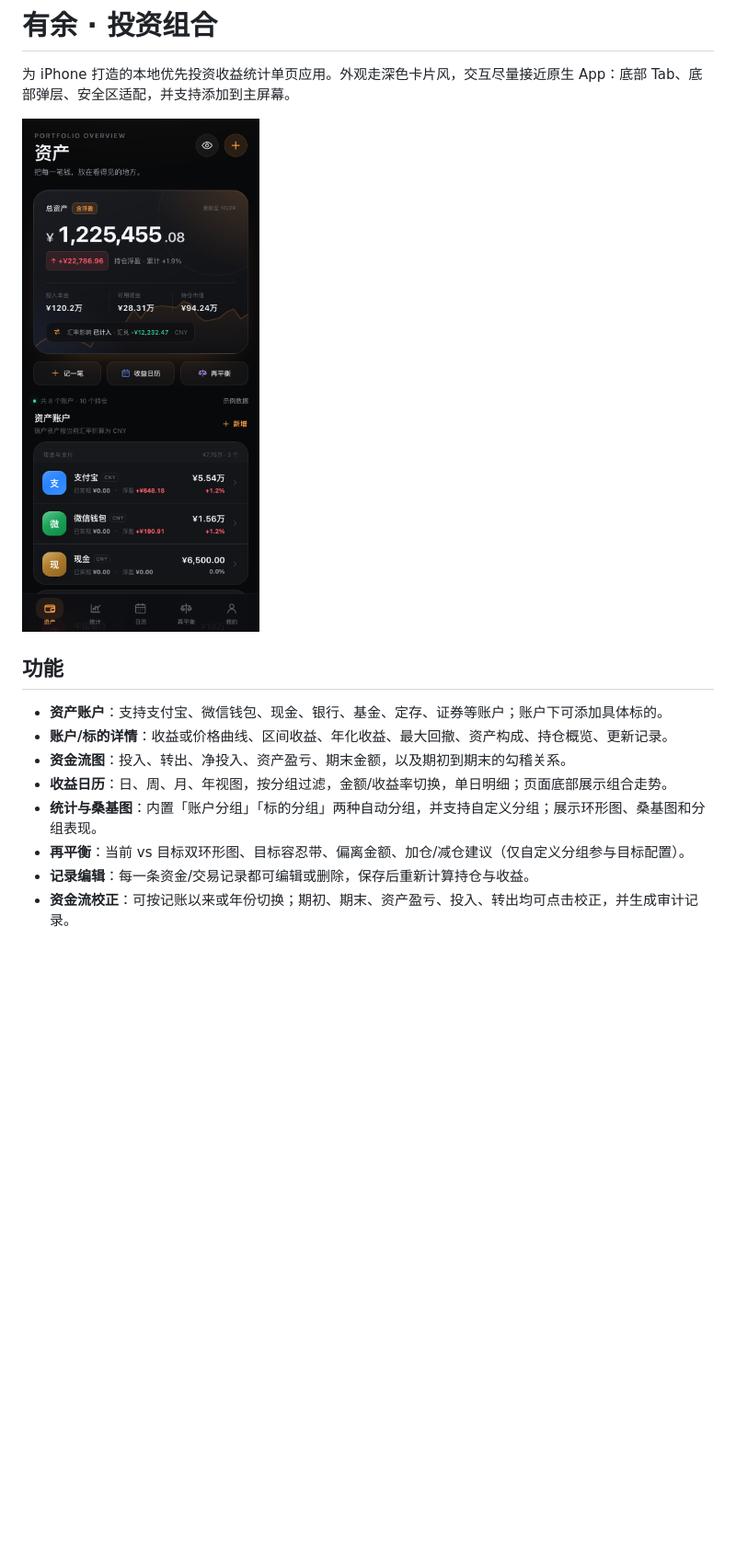
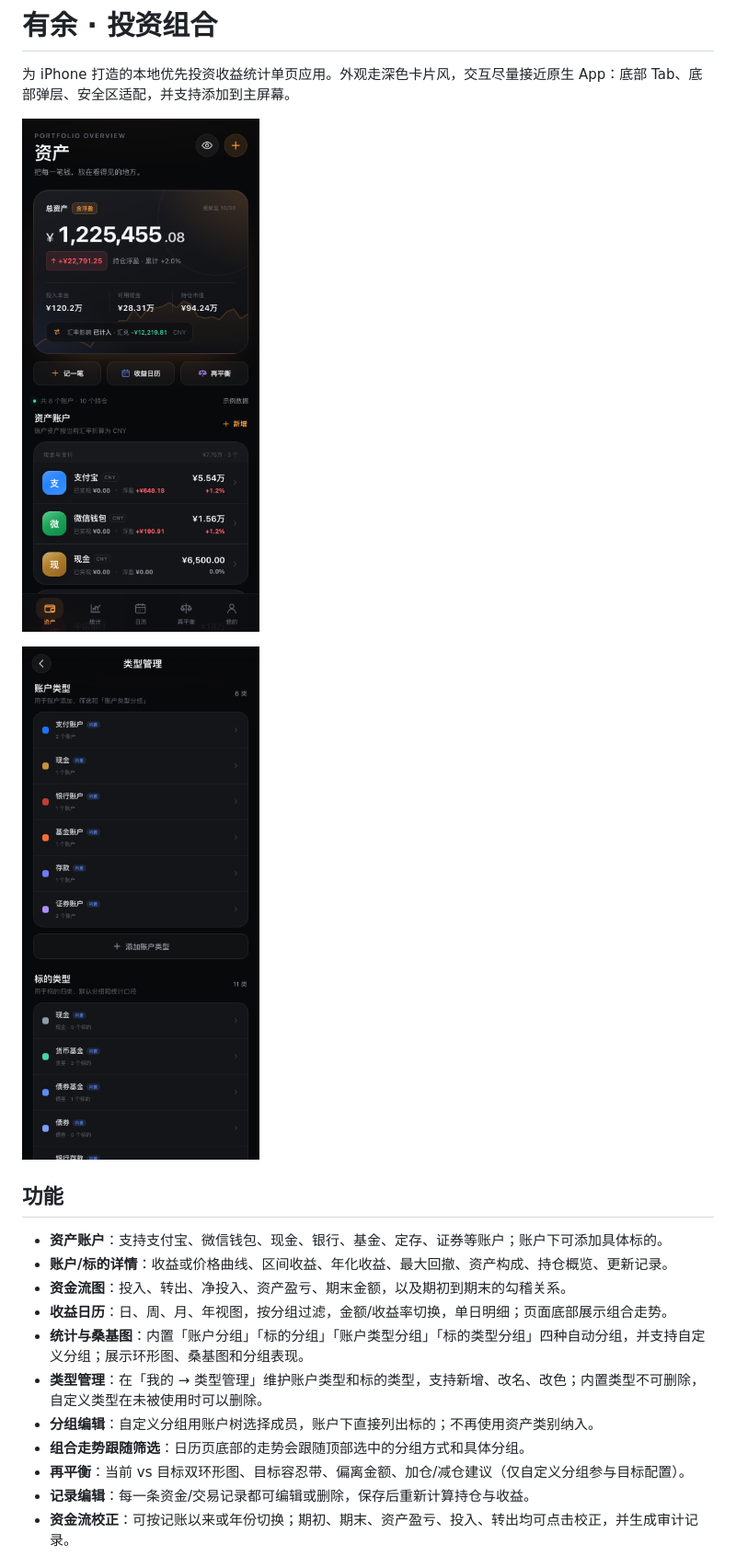
Before and after one commit to yc-develop/youyu, a Markdown page: README.md, the part around one of its changes. Shown at 92% size. Drawn GitHub-style; pictures changed too: previews/assets.png, previews/types.png (added); blank space fills up the shorter version.

Commit message:
feat: 类型管理、默认类型分组与分组体验优化

```diff
--- a/README.md
+++ b/README.md
@@ -3,6 +3,8 @@
 为 iPhone 打造的本地优先投资收益统计单页应用。外观走深色卡片风，交互尽量接近原生 App：底部 Tab、底部弹层、安全区适配，并支持添加到主屏幕。
 
 ![资产总览](previews/assets.png)
+
+![类型管理](previews/types.png)
 
 ## 功能
 
@@ -10,7 +12,10 @@
 - **账户/标的详情**：收益或价格曲线、区间收益、年化收益、最大回撤、资产构成、持仓概览、更新记录。
 - **资金流图**：投入、转出、净投入、资产盈亏、期末金额，以及期初到期末的勾稽关系。
 - **收益日历**：日、周、月、年视图，按分组过滤，金额/收益率切换，单日明细；页面底部展示组合走势。
-- **统计与桑基图**：内置「账户分组」「标的分组」两种自动分组，并支持自定义分组；展示环形图、桑基图和分组表现。
+- **统计与桑基图**：内置「账户分组」「标的分组」「账户类型分组」「标的类型分组」四种自动分组，并支持自定义分组；展示环形图、桑基图和分组表现。
+- **类型管理**：在「我的 → 类型管理」维护账户类型和标的类型，支持新增、改名、改色；内置类型不可删除，自定义类型在未被使用时可以删除。
+- **分组编辑**：自定义分组用账户树选择成员，账户下直接列出标的；不再使用资产类别纳入。
+- **组合走势跟随筛选**：日历页底部的走势会跟随顶部选中的分组方式和具体分组。
 - **再平衡**：当前 vs 目标双环形图、目标容忍带、偏离金额、加仓/减仓建议（仅自定义分组参与目标配置）。
 - **记录编辑**：每一条资金/交易记录都可编辑或删除，保存后重新计算持仓与收益。
 - **资金流校正**：可按记账以来或年份切换；期初、期末、资产盈亏、投入、转出均可点击校正，并生成审计记录。
```
Also changed, not shown: other parts of README.md (+1 -1 lines), previews/calendar.png, previews/stats.png, 15 other files.
